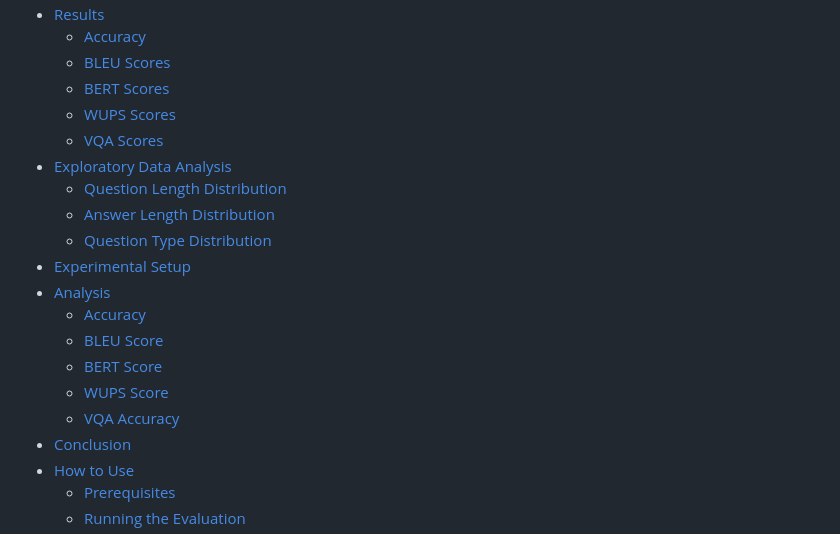
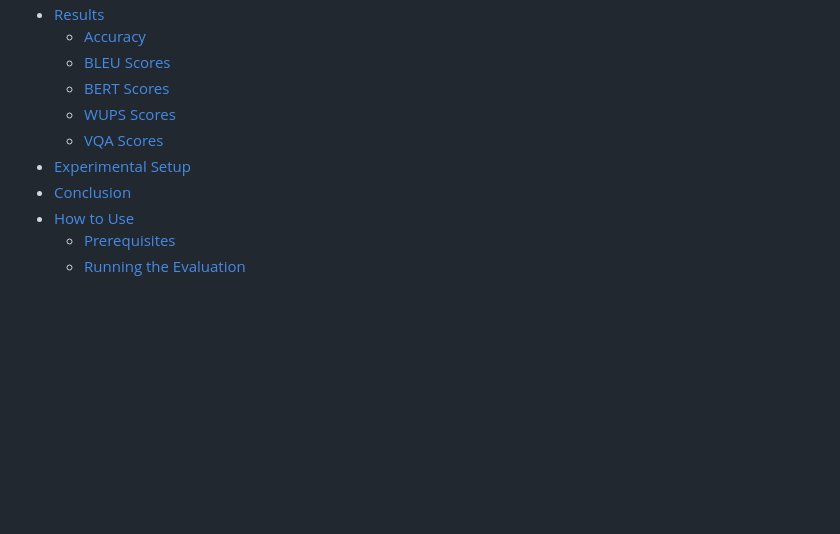
Before and after one commit to shreyas21563/VQA-using-BLIP, a Markdown page: README.md, the part around the change. Drawn GitHub-style; blank space fills up the shorter version.

```diff
--- a/README.md
+++ b/README.md
@@ -12,17 +12,7 @@
   - [BERT Scores](#bert-scores)
   - [WUPS Scores](#wups-scores)
   - [VQA Scores](#vqa-scores)
-- [Exploratory Data Analysis](#exploratory-data-analysis)
-  - [Question Length Distribution](#question-length-distribution)
-  - [Answer Length Distribution](#answer-length-distribution)
-  - [Question Type Distribution](#question-type-distribution)
 - [Experimental Setup](#experimental-setup)
-- [Analysis](#analysis)
-  - [Accuracy](#accuracy-analysis)
-  - [BLEU Score](#bleu-score-analysis)
-  - [BERT Score](#bert-score-analysis)
-  - [WUPS Score](#wups-score-analysis)
-  - [VQA Accuracy](#vqa-accuracy-analysis)
 - [Conclusion](#conclusion)
 - [How to Use](#how-to-use)
   - [Prerequisites](#prerequisites)
```
